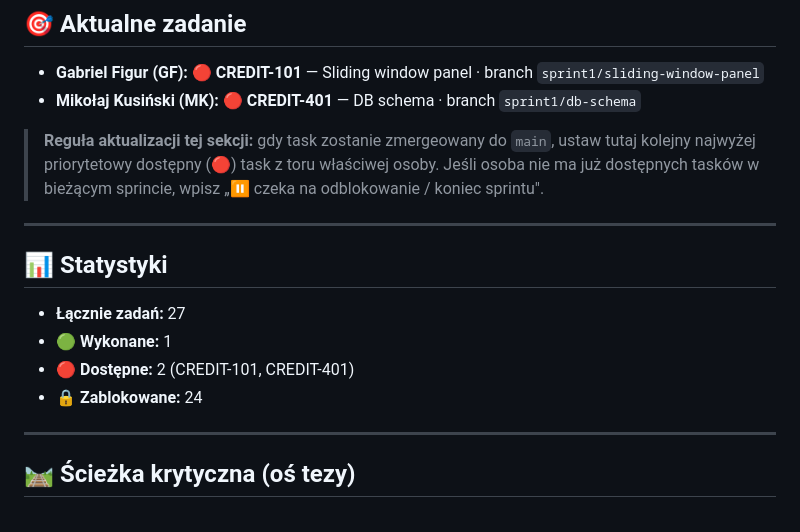
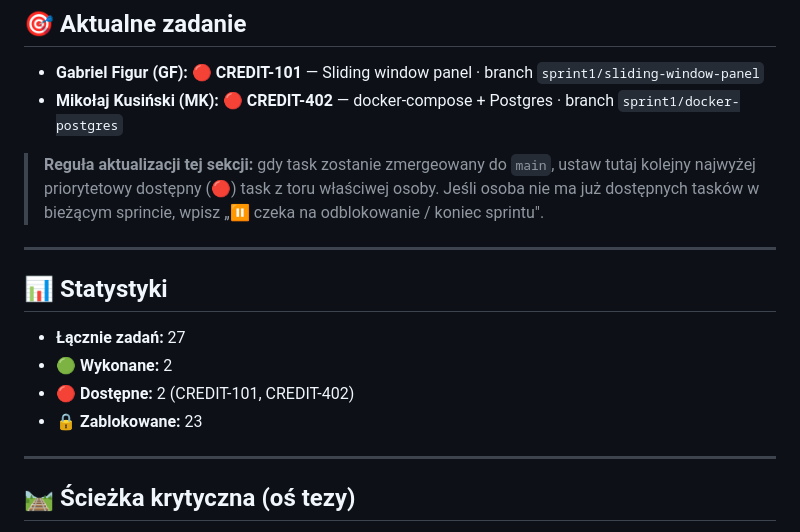
Before and after one commit to Mikolajkusinski/ai-credit-management, a Markdown page: CHECKLIST.md, the part around one of its changes. GitHub-like rendering.

```diff
--- a/CHECKLIST.md
+++ b/CHECKLIST.md
@@ -15,7 +15,7 @@
 ## 🎯 Aktualne zadanie
 
 - **Gabriel Figur (GF):** 🔴 **CREDIT-101** — Sliding window panel · branch `sprint1/sliding-window-panel`
-- **Mikołaj Kusiński (MK):** 🔴 **CREDIT-401** — DB schema · branch `sprint1/db-schema`
+- **Mikołaj Kusiński (MK):** 🔴 **CREDIT-402** — docker-compose + Postgres · branch `sprint1/docker-postgres`
 
 > **Reguła aktualizacji tej sekcji:** gdy task zostanie zmergeowany do `main`, ustaw tutaj kolejny najwyżej priorytetowy dostępny (🔴) task z toru właściwej osoby. Jeśli osoba nie ma już dostępnych tasków w bieżącym sprincie, wpisz „⏸️ czeka na odblokowanie / koniec sprintu".
 
@@ -24,9 +24,9 @@
 ## 📊 Statystyki
 
 - **Łącznie zadań:** 27
-- **🟢 Wykonane:** 1
-- **🔴 Dostępne:** 2 (CREDIT-101, CREDIT-401)
-- **🔒 Zablokowane:** 24
+- **🟢 Wykonane:** 2
+- **🔴 Dostępne:** 2 (CREDIT-101, CREDIT-402)
+- **🔒 Zablokowane:** 23
 
 ---
 
```
Also changed, not shown: other parts of CHECKLIST.md (+3 -3 lines).
